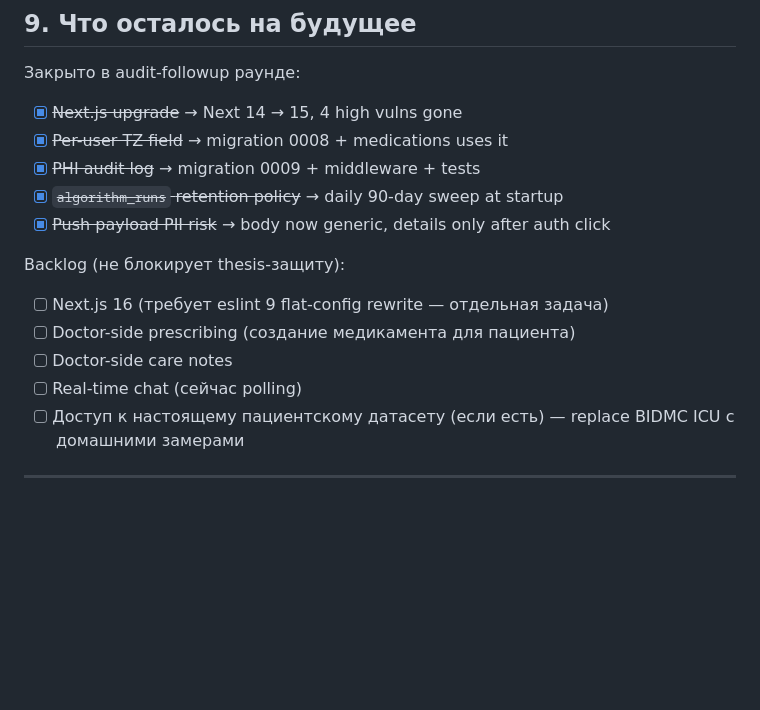
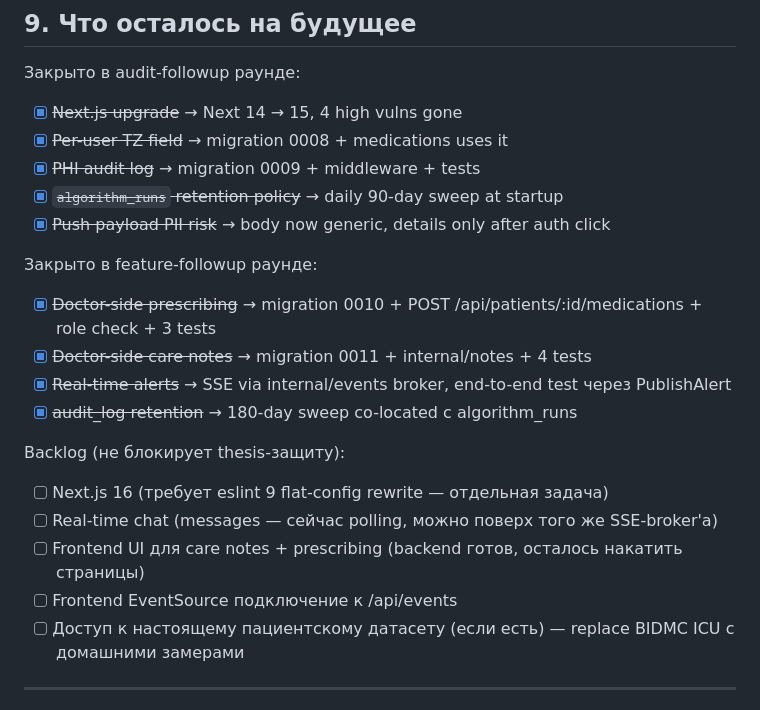
Before and after one commit to yabanci/elder-care, a Markdown page: docs/superpowers/AUDIT.md, the part around the change. Rendered like a GitHub page; blank space fills up the shorter version.

Commit message:
docs(audit): mark feature-followup items closed; refresh backlog

```diff
--- a/docs/superpowers/AUDIT.md
+++ b/docs/superpowers/AUDIT.md
@@ -190,12 +190,18 @@ testutil  → db
 - [x] ~~`algorithm_runs` retention policy~~ → daily 90-day sweep at startup
 - [x] ~~Push payload PII risk~~ → body now generic, details only after auth click
 
+Закрыто в feature-followup раунде:
+- [x] ~~Doctor-side prescribing~~ → migration 0010 + POST /api/patients/:id/medications + role check + 3 tests
+- [x] ~~Doctor-side care notes~~ → migration 0011 + internal/notes + 4 tests
+- [x] ~~Real-time alerts~~ → SSE via internal/events broker, end-to-end test через PublishAlert
+- [x] ~~audit_log retention~~ → 180-day sweep co-located с algorithm_runs
+
 Backlog (не блокирует thesis-защиту):
 
 - [ ] Next.js 16 (требует eslint 9 flat-config rewrite — отдельная задача)
-- [ ] Doctor-side prescribing (создание медикамента для пациента)
-- [ ] Doctor-side care notes
-- [ ] Real-time chat (сейчас polling)
+- [ ] Real-time chat (messages — сейчас polling, можно поверх того же SSE-broker'а)
+- [ ] Frontend UI для care notes + prescribing (backend готов, осталось накатить страницы)
+- [ ] Frontend EventSource подключение к /api/events
 - [ ] Доступ к настоящему пациентскому датасету (если есть) — replace BIDMC ICU с домашними замерами
 
 ---
```
